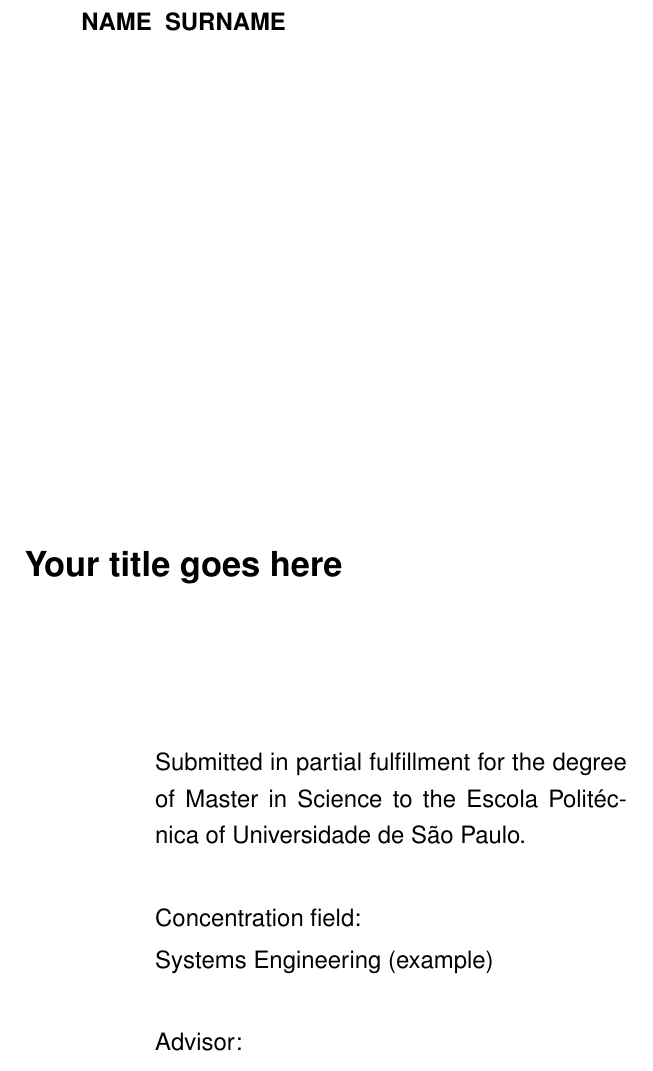
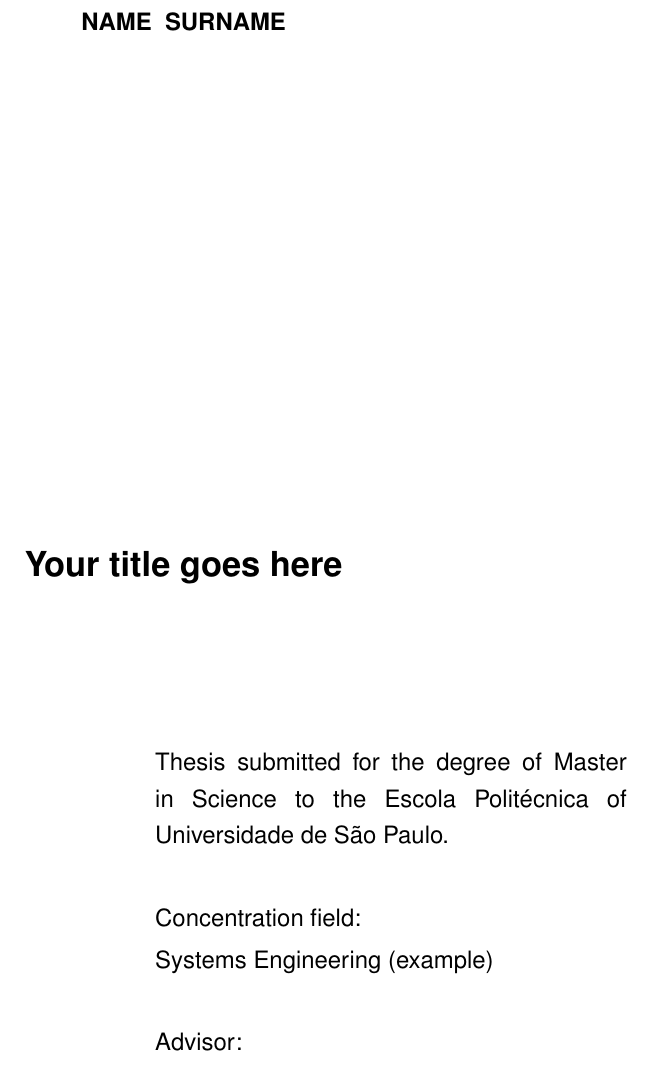
Before and after one commit to fbarbieri77/EPUSP_thesis_template, a LaTeX thesis (EPUSP_thesis_example/thesis_main.tex, which reads EPUSP_thesis_example/EPUSPclass/definitions.tex): part of page 2 of 56, cut so that both start at the same text. Compiled offline with pdfLaTeX; a LaTeX package or settings file that is missing is left out.

Commit message:
Add files via upload

```diff
--- a/EPUSP_thesis_example/EPUSPclass/definitions.tex
+++ b/EPUSP_thesis_example/EPUSPclass/definitions.tex
@@ -100,9 +100,9 @@
 \newcommand{\MiniPageText}[1]{%
   \renewcommand{\PoliTipoDocData}{Dissertation (Master degree)}
   \comentario{\vspace{1.0cm}
-	Submitted in partial fulfillment for
-	the degree of Master in Science to
-	the Escola Polit\' ecnica of
+	Thesis submitted for the degree of
+	Master in Science to the
+	Escola Polit\' ecnica of
 	Universidade de S\~ ao Paulo.}
 	% use also:
 	% "in #1 to the department of Electrical Engineering of"
```
Also changed, not shown: EPUSP_thesis_example/EPUSPclass/epusp_1.0.0.cls (+1 -3 lines), EPUSP_thesis_example/EPUSPclass/definitions.tex (4 more changed lines).
